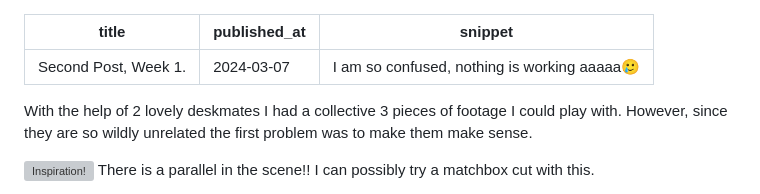
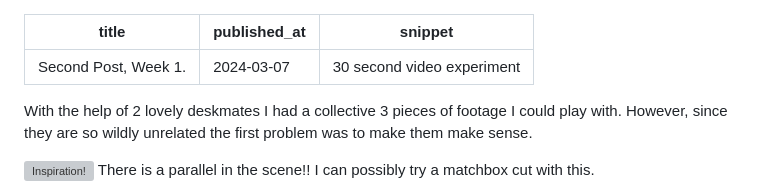
Before and after one commit to JamieS406/dms1_jamiesblog, a Markdown page: posts/Post 2.md, the part around the change. Drawn GitHub-style; grey boxes are pictures that could not be loaded.

Commit message:
change post 2 title

```diff
--- a/posts/Post 2.md
+++ b/posts/Post 2.md
@@ -1,7 +1,7 @@
 ---
 title: Second Post, Week 1.
 published_at: 2024-03-07
-snippet: I am so confused, nothing is working aaaaa🥲
+snippet: 30 second video experiment
 ---
 With the help of 2 lovely deskmates I had a collective 3 pieces of footage I could play with. However, since they are so wildly unrelated the first problem was to make them make sense.
 
```
